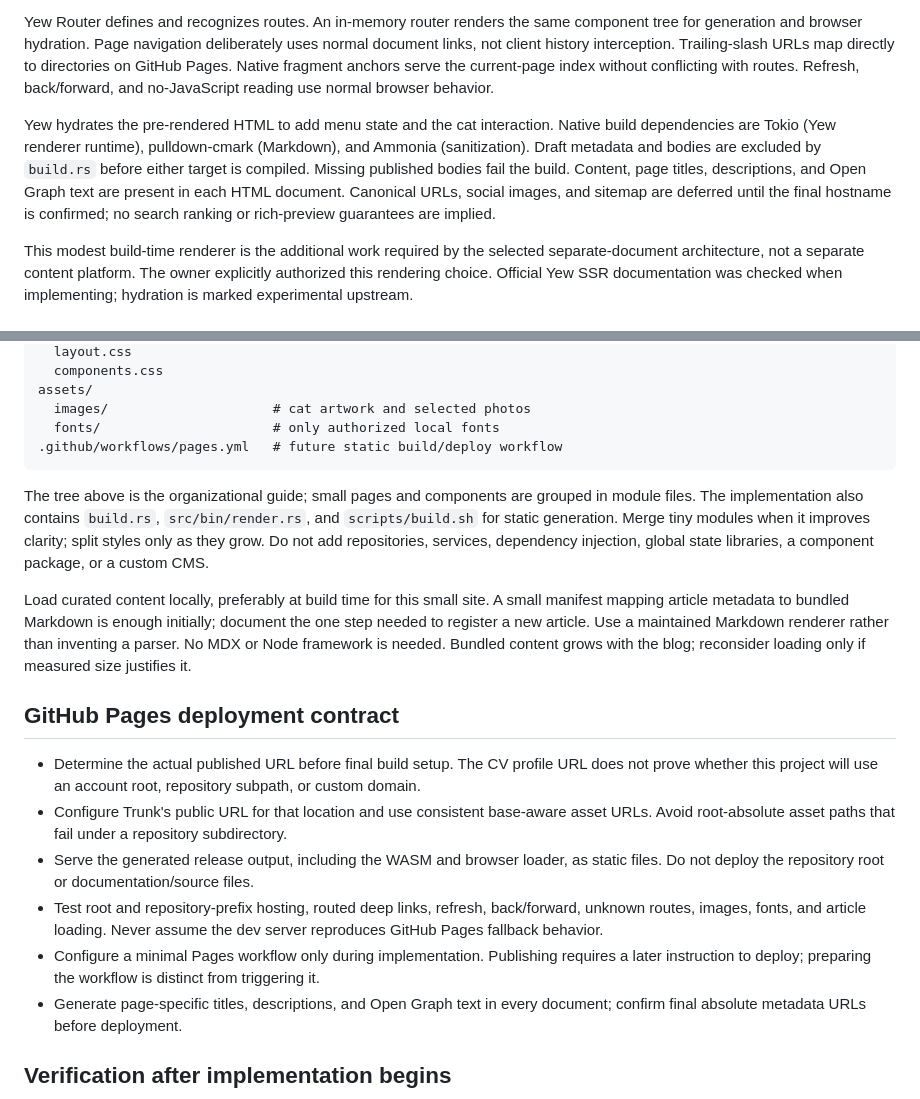
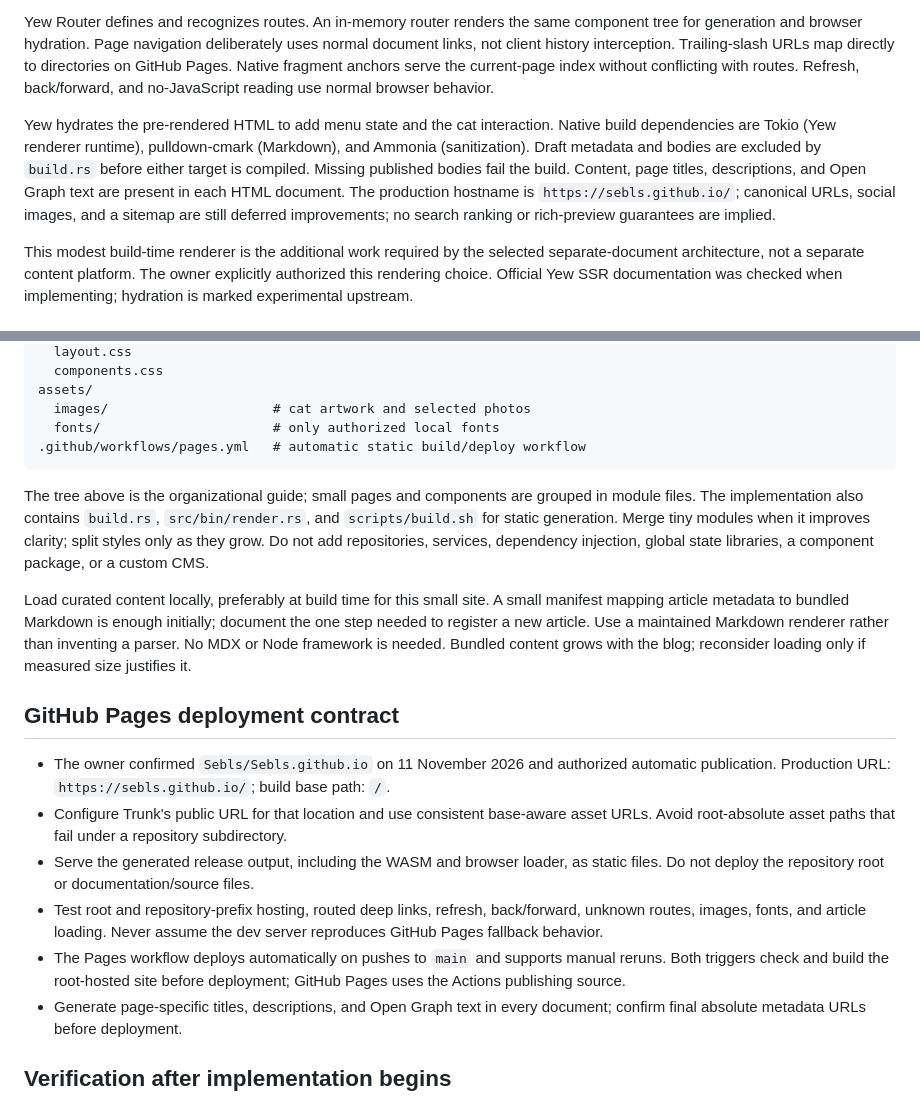
Before and after one commit to Sebls/Sebls.github.io, a Markdown page: docs/technical.md, 2 parts joined by grey strips. Rendered like a GitHub page.

````diff
--- a/docs/technical.md
+++ b/docs/technical.md
@@ -18,7 +18,7 @@ One Rust crate shares Yew components between a native build-time renderer (`src/
 
 Yew Router defines and recognizes routes. An in-memory router renders the same component tree for generation and browser hydration. Page navigation deliberately uses normal document links, not client history interception. Trailing-slash URLs map directly to directories on GitHub Pages. Native fragment anchors serve the current-page index without conflicting with routes. Refresh, back/forward, and no-JavaScript reading use normal browser behavior.
 
-Yew hydrates the pre-rendered HTML to add menu state and the cat interaction. Native build dependencies are Tokio (Yew renderer runtime), pulldown-cmark (Markdown), and Ammonia (sanitization). Draft metadata and bodies are excluded by `build.rs` before either target is compiled. Missing published bodies fail the build. Content, page titles, descriptions, and Open Graph text are present in each HTML document. Canonical URLs, social images, and sitemap are deferred until the final hostname is confirmed; no search ranking or rich-preview guarantees are implied.
+Yew hydrates the pre-rendered HTML to add menu state and the cat interaction. Native build dependencies are Tokio (Yew renderer runtime), pulldown-cmark (Markdown), and Ammonia (sanitization). Draft metadata and bodies are excluded by `build.rs` before either target is compiled. Missing published bodies fail the build. Content, page titles, descriptions, and Open Graph text are present in each HTML document. The production hostname is `https://sebls.github.io/`; canonical URLs, social images, and a sitemap are still deferred improvements; no search ranking or rich-preview guarantees are implied.
 
 This modest build-time renderer is the additional work required by the selected separate-document architecture, not a separate content platform. The owner explicitly authorized this rendering choice. Official Yew SSR documentation was checked when implementing; hydration is marked experimental upstream.
 
@@ -55,7 +55,7 @@ styles/
 assets/
   images/                     # cat artwork and selected photos
   fonts/                      # only authorized local fonts
-.github/workflows/pages.yml   # future static build/deploy workflow
+.github/workflows/pages.yml   # automatic static build/deploy workflow
 ```
 
 The tree above is the organizational guide; small pages and components are grouped in module files. The implementation also contains `build.rs`, `src/bin/render.rs`, and `scripts/build.sh` for static generation. Merge tiny modules when it improves clarity; split styles only as they grow. Do not add repositories, services, dependency injection, global state libraries, a component package, or a custom CMS.
@@ -64,11 +64,11 @@ Load curated content locally, preferably at build time for this small site. A sm
 
 ## GitHub Pages deployment contract
 
-- Determine the actual published URL before final build setup. The CV profile URL does not prove whether this project will use an account root, repository subpath, or custom domain.
+- The owner confirmed `Sebls/Sebls.github.io` on 11 November 2026 and authorized automatic publication. Production URL: `https://sebls.github.io/`; build base path: `/`.
 - Configure Trunk's public URL for that location and use consistent base-aware asset URLs. Avoid root-absolute asset paths that fail under a repository subdirectory.
 - Serve the generated release output, including the WASM and browser loader, as static files. Do not deploy the repository root or documentation/source files.
 - Test root and repository-prefix hosting, routed deep links, refresh, back/forward, unknown routes, images, fonts, and article loading. Never assume the dev server reproduces GitHub Pages fallback behavior.
-- Configure a minimal Pages workflow only during implementation. Publishing requires a later instruction to deploy; preparing the workflow is distinct from triggering it.
+- The Pages workflow deploys automatically on pushes to `main` and supports manual reruns. Both triggers check and build the root-hosted site before deployment; GitHub Pages uses the Actions publishing source.
 - Generate page-specific titles, descriptions, and Open Graph text in every document; confirm final absolute metadata URLs before deployment.
 
 ## Verification after implementation begins
````
Also changed, not shown: README.md (+5 -5 lines).
